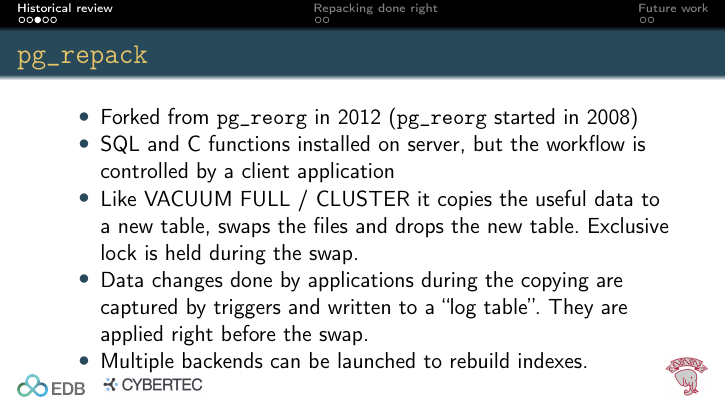
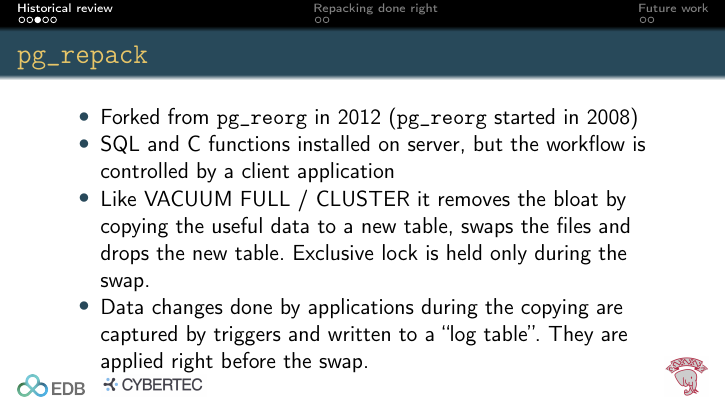
Before and after one commit to alvherre/alvherre-talks, LaTeX slides (54-repack/cover.tex, which reads 54-repack/pres.tex): page 7 of 13. Compiled offline with pdfLaTeX.

Commit message:
Improved wording and removed item that doesn't fit on page.

```diff
--- a/54-repack/pres.tex
+++ b/54-repack/pres.tex
@@ -59,13 +59,12 @@
       in 2008)
     \item SQL and C functions installed on server, but the workflow is
       controlled by a client application
-    \item Like VACUUM FULL / CLUSTER it copies the useful data to a new table,
-      swaps the files and drops the new table. Exclusive lock is held during
-      the swap.
+    \item Like VACUUM FULL / CLUSTER it removes the bloat by copying the
+      useful data to a new table, swaps the files and drops the new
+      table. Exclusive lock is held only during the swap.
     \item Data changes done by applications during the copying are captured by
       triggers and written to a ``log table''. They are applied right before
       the swap.
-    \item Multiple backends can be launched to rebuild indexes.
   \end{itemize}
 \end{frame}
 
```
